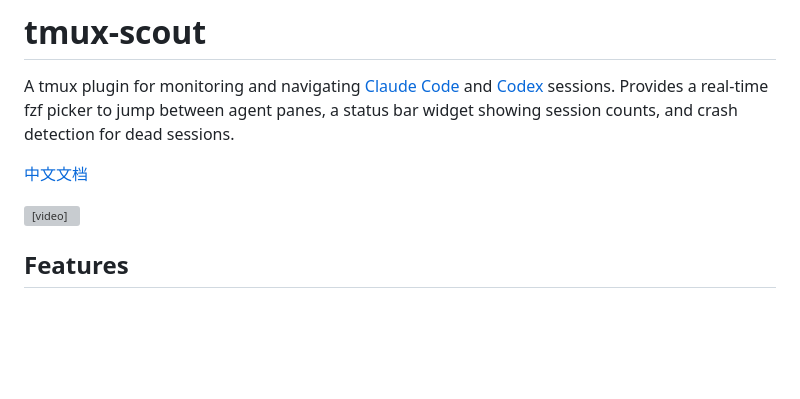
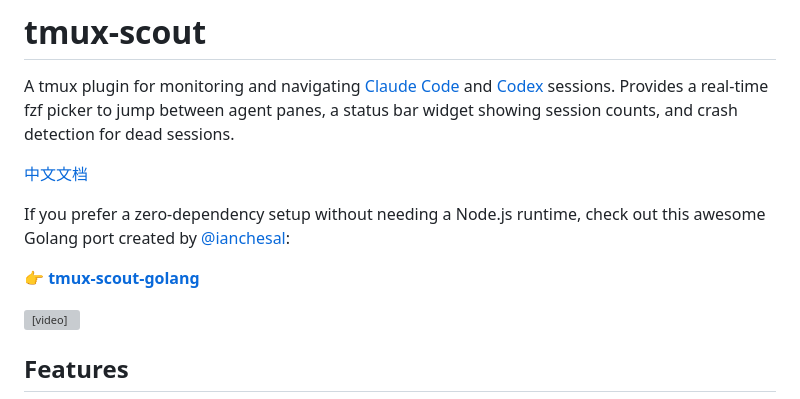
Before and after one commit to qeesung/tmux-scout, a Markdown page: README.md, the part around the change. GitHub-like rendering; blank space fills up the shorter version; grey boxes are pictures that could not be loaded.

```diff
--- a/README.md
+++ b/README.md
@@ -3,6 +3,10 @@
 A tmux plugin for monitoring and navigating [Claude Code](https://docs.anthropic.com/en/docs/claude-code) and [Codex](https://github.com/openai/codex) sessions. Provides a real-time fzf picker to jump between agent panes, a status bar widget showing session counts, and crash detection for dead sessions.
 
 [中文文档](README_CN.md)
+
+If you prefer a zero-dependency setup without needing a Node.js runtime, check out this awesome Golang port created by [@ianchesal](https://github.com/ianchesal):
+
+👉 **[tmux-scout-golang](https://github.com/ianchesal/tmux-scout-golang)**
 
 <video src="https://github.com/user-attachments/assets/01ab8cdb-b3da-43de-8082-545879817ce3" controls="controls" style="max-width: 100%;">
   Your browser does not support the video tag.
```
Also changed, not shown: README_CN.md (+4 -0 lines).
